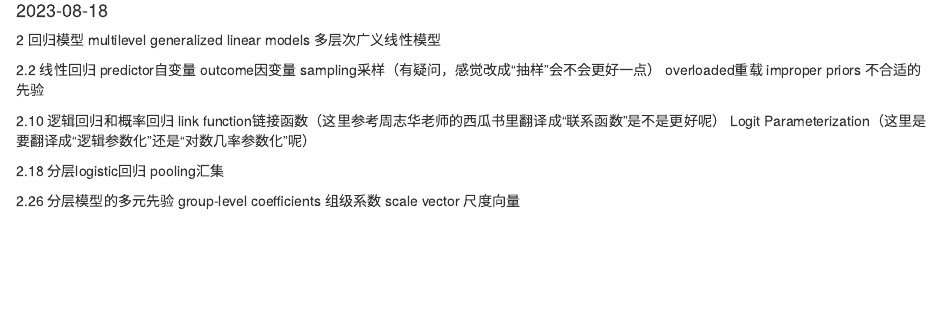
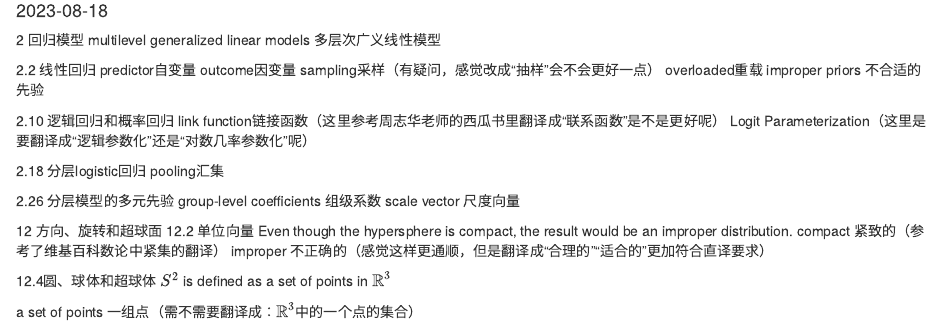
Before and after one commit to bobothebest/Stan_notes, an R Markdown document (translation_notes.Rmd): the page in a window 1100 px wide, from 100 px down. Rendered offline with R 4.5, knitr and Pandoc, with nearby package versions.

Commit message:
Update translation_notes.Rmd

```diff
--- a/translation_notes.Rmd
+++ b/translation_notes.Rmd
@@ -29,3 +29,15 @@ pooling汇集
 2.26 分层模型的多元先验
 group-level coefficients 组级系数
 scale vector 尺度向量
+
+12 方向、旋转和超球面
+12.2 单位向量
+Even though the hypersphere is compact, the result would be an improper distribution.
+compact 紧致的（参考了维基百科数论中紧集的翻译）
+improper 不正确的（感觉这样更通顺，但是翻译成“合理的”“适合的”更加符合直译要求）
+
+
+12.4圆、球体和超球体
+$S^2$ is defined as a set of points in $\mathbb{R}^3$
+
+a set of points 一组点（需不需要翻译成：$\mathbb{R}^3$中的一个点的集合）
```
